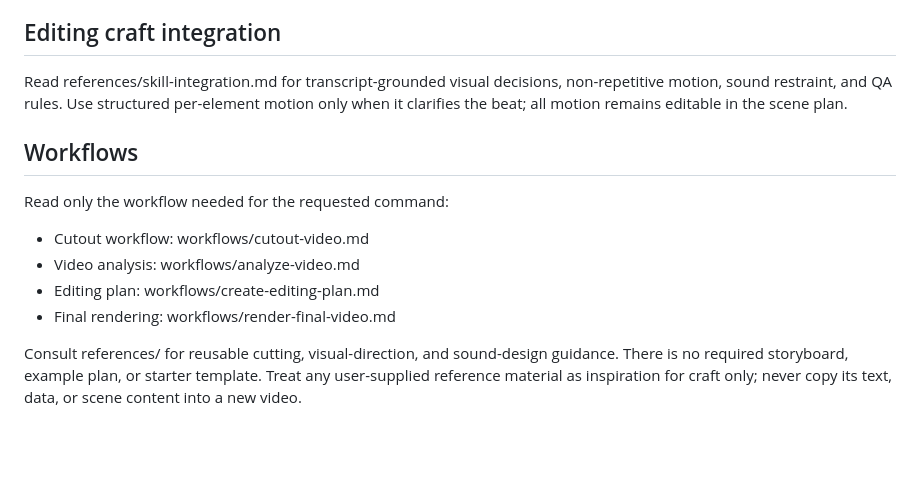
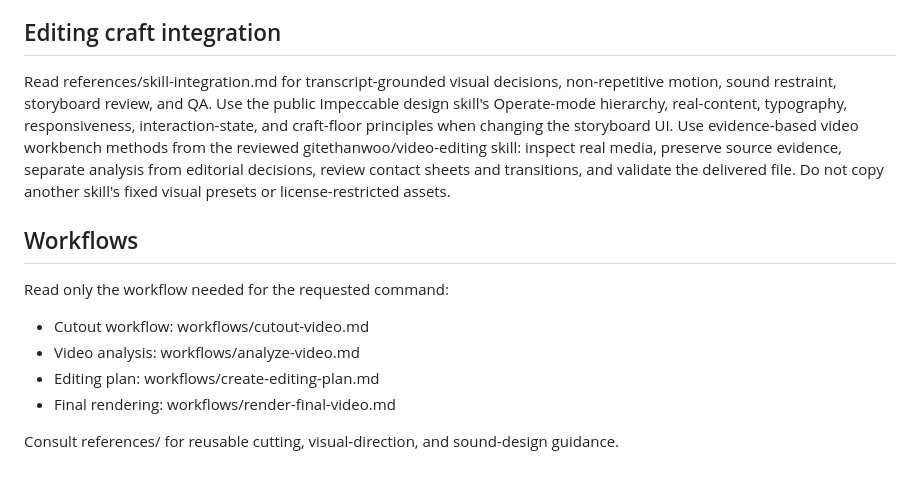
Before and after one commit to mahmudulhasanzb/short-form-video-editor, a Markdown page: SKILL.md, the part around one of its changes. Drawn GitHub-style; blank space fills up the shorter version.

```diff
--- a/SKILL.md
+++ b/SKILL.md
@@ -56,7 +72,7 @@ The validated scene-plan.json is the single source of truth for the editor, prev
 
 ## Editing craft integration
 
-Read references/skill-integration.md for transcript-grounded visual decisions, non-repetitive motion, sound restraint, and QA rules. Use structured per-element motion only when it clarifies the beat; all motion remains editable in the scene plan.
+Read references/skill-integration.md for transcript-grounded visual decisions, non-repetitive motion, sound restraint, storyboard review, and QA. Use the public Impeccable design skill's Operate-mode hierarchy, real-content, typography, responsiveness, interaction-state, and craft-floor principles when changing the storyboard UI. Use evidence-based video workbench methods from the reviewed gitethanwoo/video-editing skill: inspect real media, preserve source evidence, separate analysis from editorial decisions, review contact sheets and transitions, and validate the delivered file. Do not copy another skill's fixed visual presets or license-restricted assets.
 
 ## Workflows
 
@@ -67,4 +83,4 @@ Read only the workflow needed for the requested command:
 - Editing plan: workflows/create-editing-plan.md
 - Final rendering: workflows/render-final-video.md
 
-Consult references/ for reusable cutting, visual-direction, and sound-design guidance. There is no required storyboard, example plan, or starter template. Treat any user-supplied reference material as inspiration for craft only; never copy its text, data, or scene content into a new video.
+Consult references/ for reusable cutting, visual-direction, and sound-design guidance.
```
Also changed, not shown: other parts of SKILL.md (+23 -7 lines).
